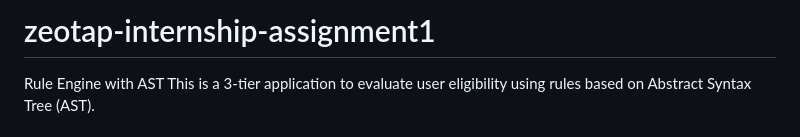
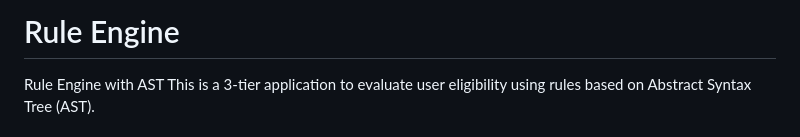
Before and after one commit to sanjay-ar/Rule-engine, a Markdown page: README.md, the part around the change. Drawn GitHub-style.

```diff
--- a/README.md
+++ b/README.md
@@ -1,4 +1,4 @@
-# zeotap-internship-assignment1
+# Rule Engine
 Rule Engine with AST This is a 3-tier application to evaluate user eligibility using rules based on Abstract Syntax Tree (AST).
 
 
```
